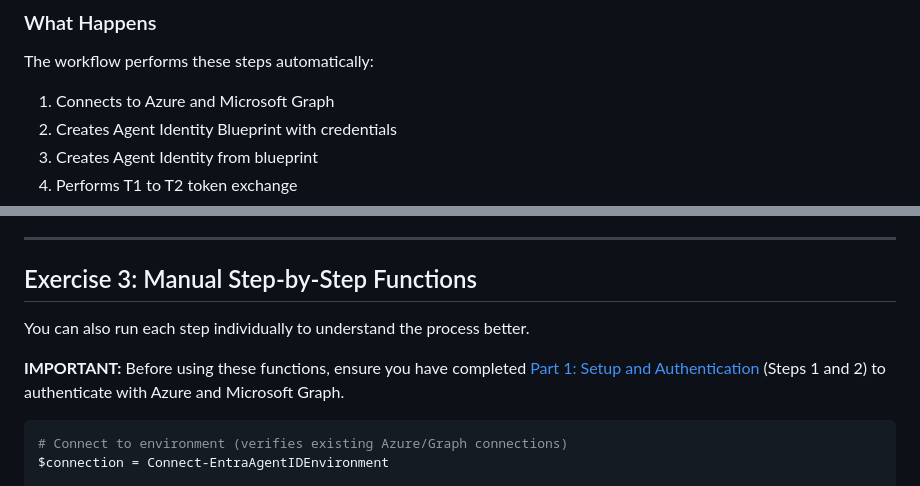
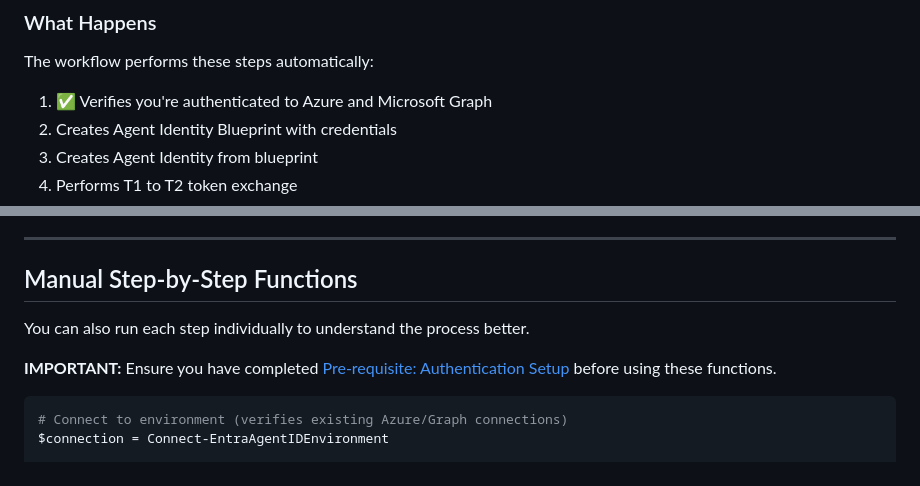
Before and after one commit to razi-rais/3P-Agent-ID-Demo, a Markdown page: README.md, 2 parts joined by grey strips. GitHub-like rendering.

````diff
--- a/README.md
+++ b/README.md
@@ -232,7 +283,7 @@ $result.Agent.AgentIdentityAppId  # Agent App ID
 ### What Happens
 
 The workflow performs these steps automatically:
-1. Connects to Azure and Microsoft Graph
+1. ✅ Verifies you're authenticated to Azure and Microsoft Graph
 2. Creates Agent Identity Blueprint with credentials
 3. Creates Agent Identity from blueprint
 4. Performs T1 to T2 token exchange
@@ -252,11 +303,11 @@ The automated workflow includes:
 
 ---
 
-## Exercise 3: Manual Step-by-Step Functions
+## Manual Step-by-Step Functions
 
 You can also run each step individually to understand the process better.
 
-**IMPORTANT:** Before using these functions, ensure you have completed [Part 1: Setup and Authentication](#part-1) (Steps 1 and 2) to authenticate with Azure and Microsoft Graph.
+**IMPORTANT:** Ensure you have completed [Pre-requisite: Authentication Setup](#pre-requisite-authentication-setup) before using these functions.
 
 ```powershell
 # Connect to environment (verifies existing Azure/Graph connections)
````
Also changed, not shown: other parts of README.md (+58 -7 lines).
